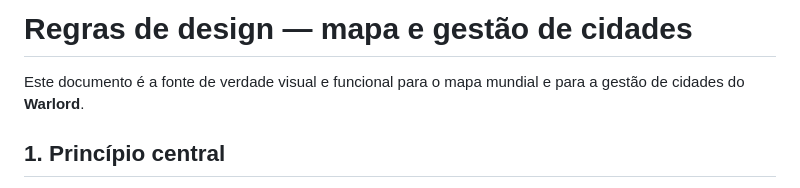
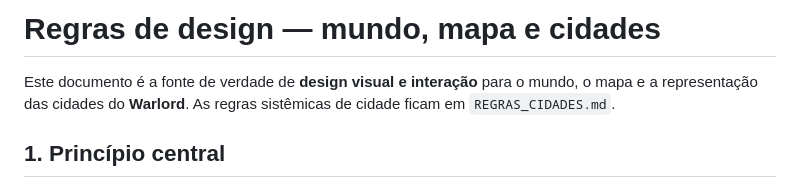
Before and after one commit to gazevedo/Warlord, a Markdown page: documentos/escopo/REGRAS_DESIGN.md, the part around the change. Drawn GitHub-style.

Commit message:
Separate city rules from design scope

```diff
--- a/documentos/escopo/REGRAS_MAPA_E_CIDADES.md
+++ b/documentos/escopo/REGRAS_DESIGN.md
@@ -1,6 +1,6 @@
-# Regras de design — mapa e gestão de cidades
+# Regras de design — mundo, mapa e cidades
 
-Este documento é a fonte de verdade visual e funcional para o mapa mundial e para a gestão de cidades do **Warlord**.
+Este documento é a fonte de verdade de **design visual e interação** para o mundo, o mapa e a representação das cidades do **Warlord**. As regras sistêmicas de cidade ficam em `REGRAS_CIDADES.md`.
 
 ## 1. Princípio central
 
```
Also changed, not shown: documentos/escopo/REGRAS_CIDADES.md (added, +239 -0 lines).
